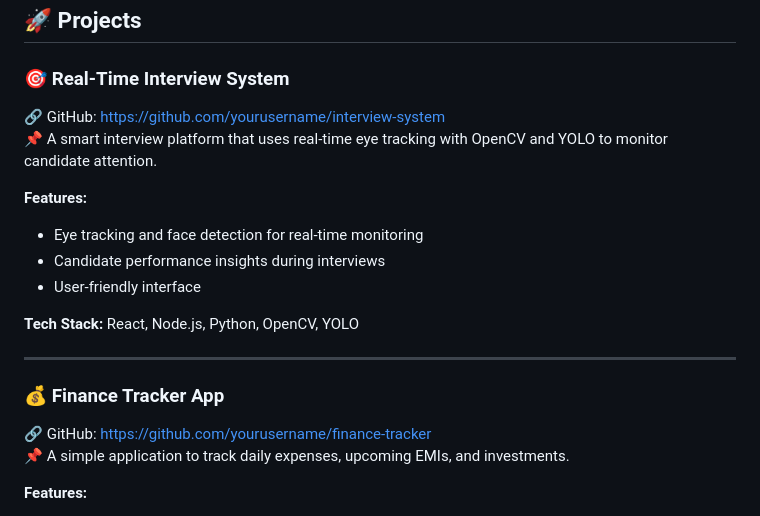
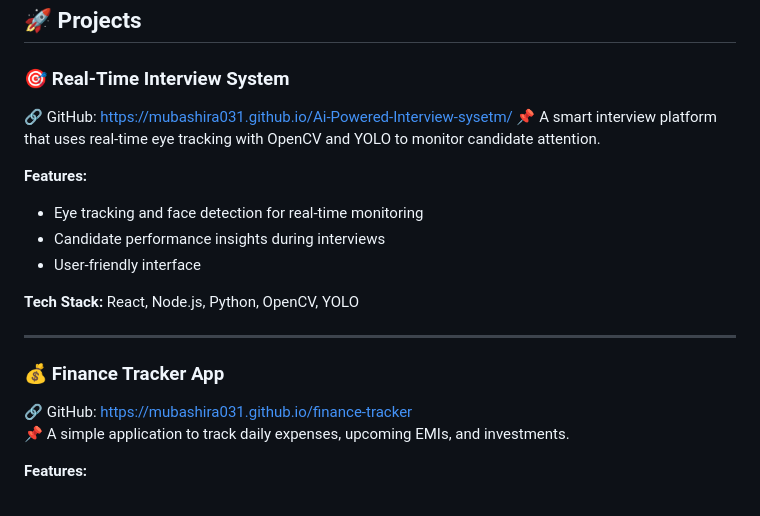
Before and after one commit to mubashira031/mubashira031.github.io, a Markdown page: README.md, the part around the change. Drawn GitHub-style.

```diff
--- a/README.md
+++ b/README.md
@@ -62,7 +62,7 @@
 ## 🚀 Projects
 
 ### 🎯 Real-Time Interview System
-🔗 GitHub: https://github.com/yourusername/interview-system
+🔗 GitHub: https://mubashira031.github.io/Ai-Powered-Interview-sysetm/
 📌 A smart interview platform that uses real-time eye tracking with OpenCV and YOLO to monitor candidate attention.
 
 **Features:**
@@ -75,7 +75,7 @@
 ---
 
 ### 💰 Finance Tracker App
-🔗 GitHub: https://github.com/yourusername/finance-tracker
+🔗 GitHub: https://mubashira031.github.io/finance-tracker
 📌 A simple application to track daily expenses, upcoming EMIs, and investments.
 
 **Features:**
```
